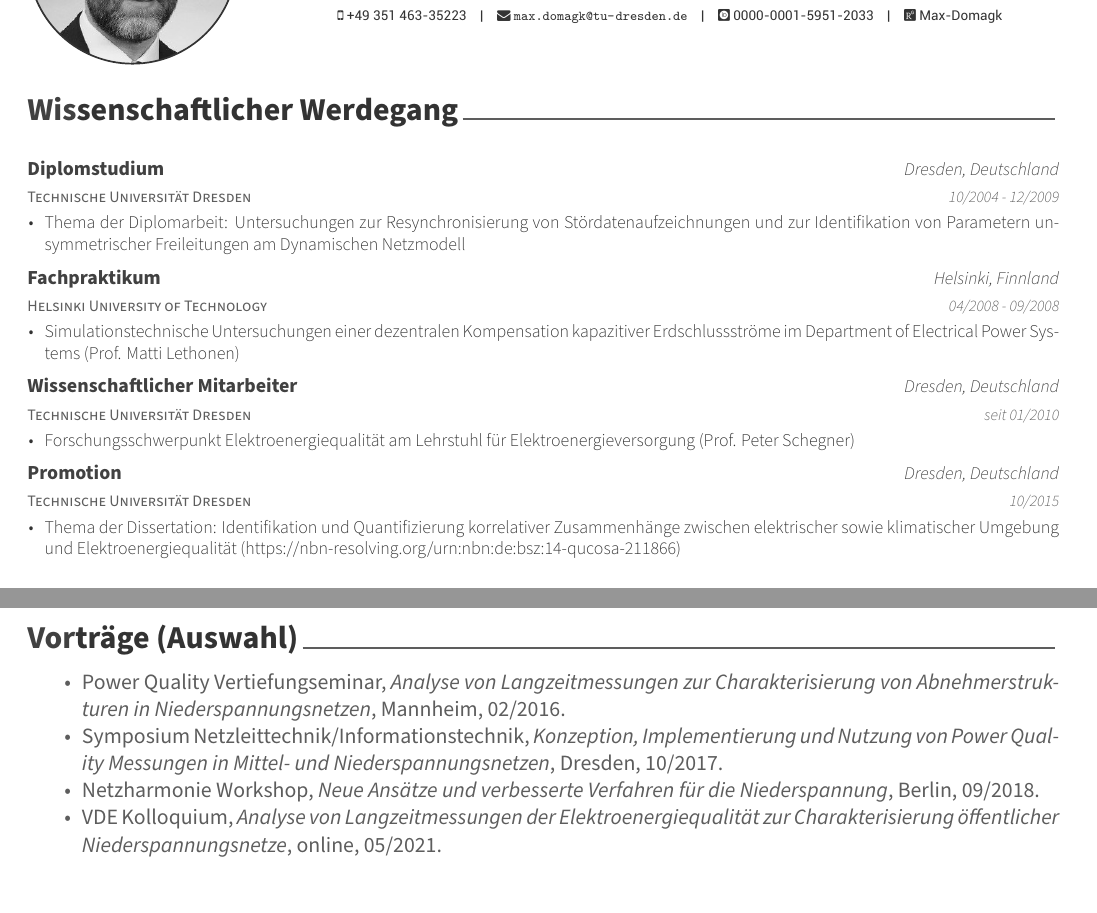
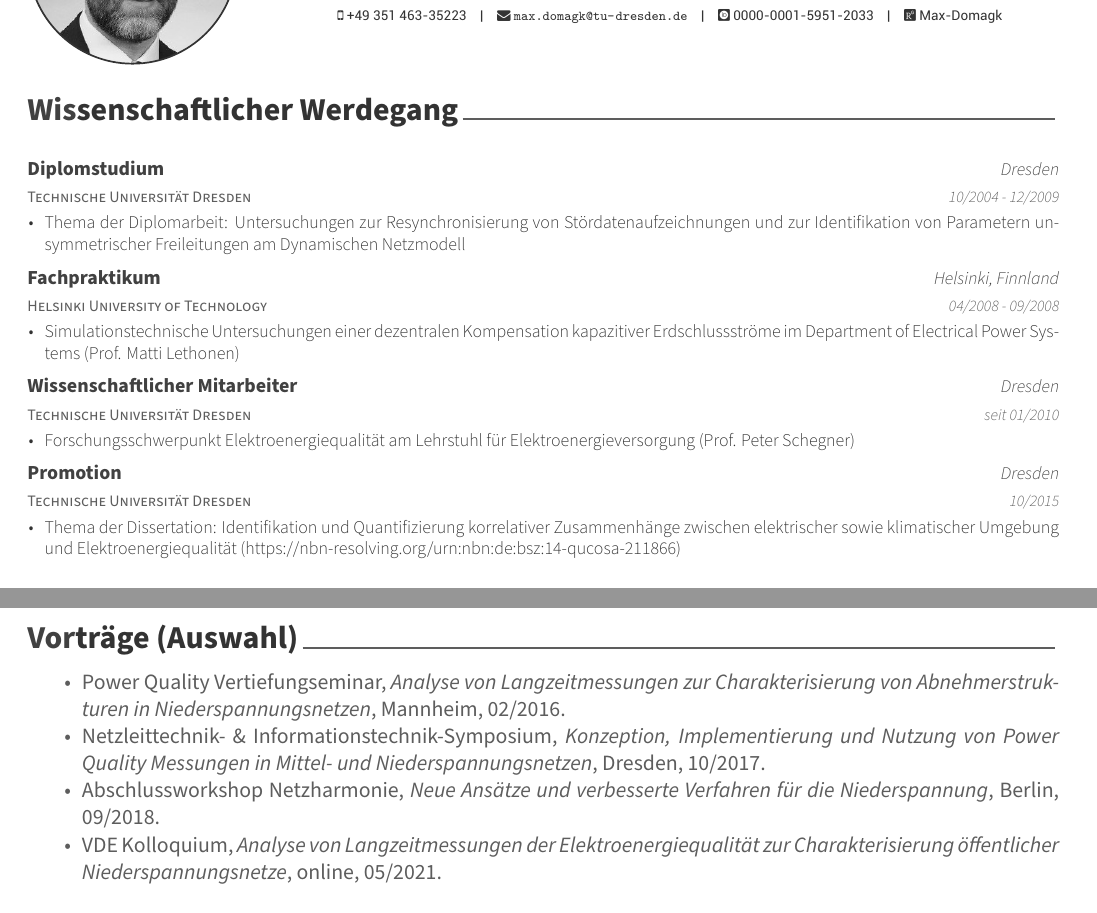
Before and after one commit to mdomagk/curriculum-vitae, an R Markdown document (CV_Domagk_Max.Rmd): two parts of pages 1 and 2 of 2, joined at a grey line, cut so that both start at the same text. The pictures show the output file CV_Domagk_Max.pdf that the author committed with the source.

Commit message:
Cleaned typos

```diff
--- a/CV_Domagk_Max.Rmd
+++ b/CV_Domagk_Max.Rmd
@@ -33,16 +33,16 @@ pubs <- bibliography_entries("domagk.bib") %>%
 tribble(
   ~ degree, ~ uni, ~ loc, ~ dates, ~ details,
 
-  "Diplomstudium", "Technische Universität Dresden", "Dresden, Deutschland", "10/2004 - 12/2009",
+  "Diplomstudium", "Technische Universität Dresden", "Dresden", "10/2004 - 12/2009",
   list("Thema der Diplomarbeit: Untersuchungen zur Resynchronisierung von Stördatenaufzeichnungen und zur Identifikation von Parametern unsymmetrischer Freileitungen am Dynamischen Netzmodell"),
 
   "Fachpraktikum", "Helsinki University of Technology", "Helsinki, Finnland", "04/2008 - 09/2008",
   list("Simulationstechnische Untersuchungen einer dezentralen Kompensation kapazitiver Erdschlussströme im Department of Electrical Power Systems (Prof. Matti Lethonen)"),
 
-  "Wissenschaftlicher Mitarbeiter", "Technische Universität Dresden", "Dresden, Deutschland", "seit 01/2010",
+  "Wissenschaftlicher Mitarbeiter", "Technische Universität Dresden", "Dresden", "seit 01/2010",
   list("Forschungsschwerpunkt Elektroenergiequalität am Lehrstuhl für Elektroenergieversorgung (Prof. Peter Schegner)"),
 
-  "Promotion", "Technische Universität Dresden", "Dresden, Deutschland", "10/2015",
+  "Promotion", "Technische Universität Dresden", "Dresden", "10/2015",
   list("Thema der Dissertation: Identifikation und Quantifizierung korrelativer Zusammenhänge zwischen elektrischer sowie klimatischer Umgebung und Elektroenergiequalität (\\href{https://nbn-resolving.org/urn:nbn:de:bsz:14-qucosa-211866}{https://nbn-resolving.org/urn:nbn:de:bsz:14-qucosa-211866})")
 
 ) %>%
@@ -92,32 +92,10 @@ pubs %>%
 # Vorträge (Auswahl)
 
 * Power Quality Vertiefungseminar, *Analyse von Langzeitmessungen zur Charakterisierung von Abnehmerstrukturen in Niederspannungsnetzen*, Mannheim, 02/2016.
-* Symposium Netzleittechnik/Informationstechnik, *Konzeption, Implementierung und Nutzung von Power Quality Messungen in Mittel- und Niederspannungsnetzen*, Dresden, 10/2017.
+* Netzleittechnik- & Informationstechnik-Symposium, *Konzeption, Implementierung und Nutzung von Power Quality Messungen in Mittel- und Niederspannungsnetzen*, Dresden, 10/2017.
 <!-- * Netzharmonie Workshop, *Netzweite Simulationen in exemplarischen Netzen*, Berlin, 09/2018. -->
-* Netzharmonie Workshop, *Neue Ansätze und verbesserte Verfahren für die Niederspannung*, Berlin, 09/2018.
+* Abschlussworkshop Netzharmonie, *Neue Ansätze und verbesserte Verfahren für die Niederspannung*, Berlin, 09/2018.
 * VDE Kolloquium, *Analyse von Langzeitmessungen der Elektroenergiequalität zur Charakterisierung öffentlicher Niederspannungsnetze*, online, 05/2021.
-
-<!-- % \section{Vorträge}
-<!-- % \cvitem{2018}{Domagk: \textit{Neue Ansätze und verbesserte Verfahren -->
-<!-- %     für die Niederspannung}. Abschlussworkshop Netzharmonie, Berlin, -->
-<!-- %   11.-12.09.2018} -->
-
-<!-- % \cvitem{2018}{Domagk et\,al.: \textit{Netzweite Simulationen in -->
-<!-- %     exemplarischen Netzen}. Abschlussworkshop Netzharmonie, Berlin, -->
-<!-- %   11.-12.09.2018} -->
-
-<!-- % \cvitem{2017}{Eberl/Domagk: \textit{Konzeption, Implementierung und -->
-<!-- %     Nutzung von Power Quality Messungen in Mittel- und -->
-<!-- %     Niederspannungsnetzen}. 20. Symposium -->
-<!-- %   Netzleittechnik/12. Symposium Informationstechnik, Dresden, -->
-<!-- %   18.-19.10.2017} -->
-
-<!-- % \cvitem{2016}{Domagk: \textit{Analyse von Langzeitmessungen zur -->
-<!-- %     Charakterisierung von Abnehmerstrukturen in -->
-<!-- %     Niederspannungsnetzen}. Power Quality Vertiefungsseminar, -->
-<!-- %   Mannheim, 23.-25.02.2016} -->
-
-<!-- - VDE Habil 2021 -->
 
 # Auszeichnungen
 
```
Also changed, not shown: CV_Domagk_Max.pdf.
